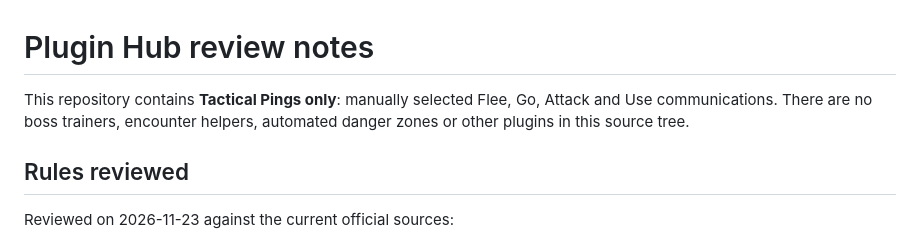
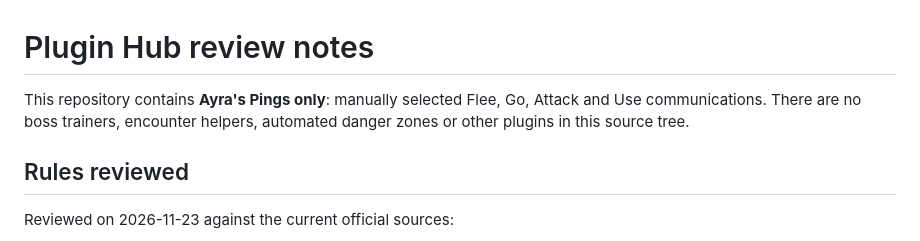
Before and after one commit to drewapalooza/tactical-pings, a Markdown page: SUBMISSION.md, the part around the change. Rendered like a GitHub page.

```diff
--- a/SUBMISSION.md
+++ b/SUBMISSION.md
@@ -1,7 +1,7 @@
 <!-- Copyright (c) 2026, Drew. SPDX-License-Identifier: BSD-2-Clause -->
 # Plugin Hub review notes
 
-This repository contains **Tactical Pings only**: manually selected Flee, Go, Attack and Use communications. There are no boss trainers, encounter helpers, automated danger zones or other plugins in this source tree.
+This repository contains **Ayra's Pings only**: manually selected Flee, Go, Attack and Use communications. There are no boss trainers, encounter helpers, automated danger zones or other plugins in this source tree.
 
 ## Rules reviewed
 
```
Also changed, not shown: README.md (+7 -7 lines), docs/renderer.png, 5 other files.
